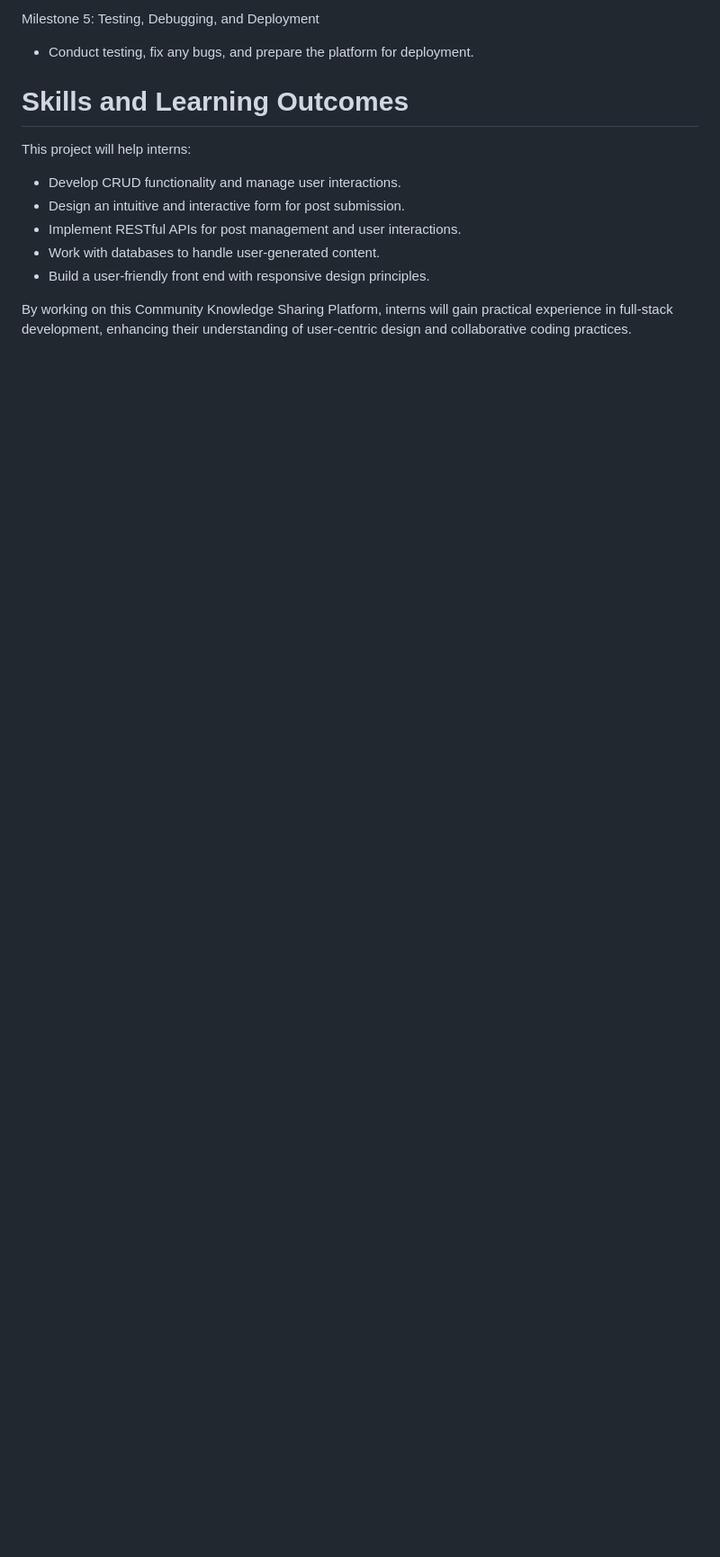
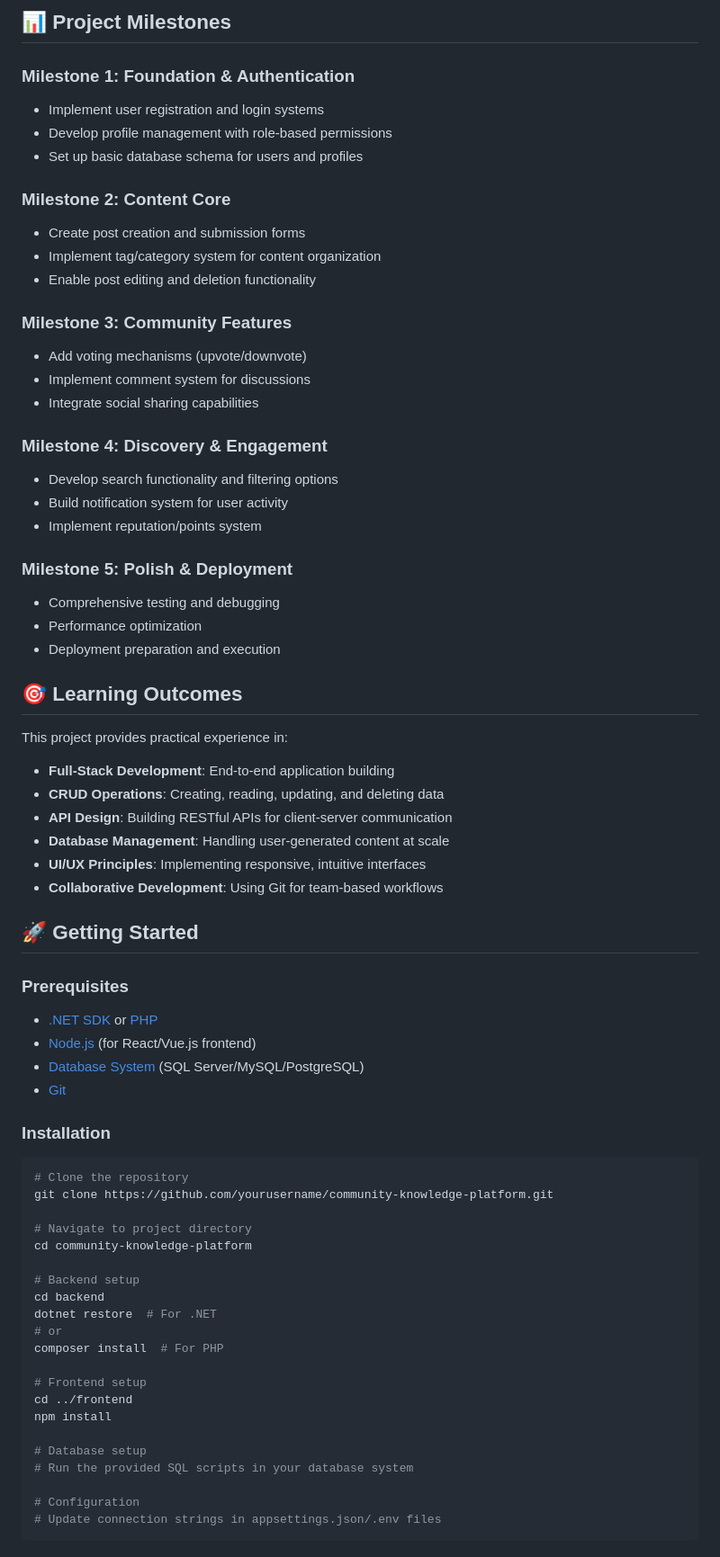
Before and after one commit to RabihMoustapha/IDS.PHP_2024_2025, a Markdown page: README.md, the part around one of its changes. Shown at 90% size. Drawn GitHub-style; blank space fills up the shorter version.

````diff
--- a/README.md
+++ b/README.md
@@ -58,14 +64,72 @@ Milestone 4: Search, Filter, and Notification System
 
-Milestone 5: Testing, Debugging, and Deployment
-- Conduct testing, fix any bugs, and prepare the platform for deployment.
+## 📊 Project Milestones
 
-# Skills and Learning Outcomes
-This project will help interns:
-- Develop CRUD functionality and manage user interactions.
-- Design an intuitive and interactive form for post submission.
-- Implement RESTful APIs for post management and user interactions.
-- Work with databases to handle user-generated content.
-- Build a user-friendly front end with responsive design principles.
+### Milestone 1: Foundation & Authentication
+- Implement user registration and login systems
+- Develop profile management with role-based permissions
+- Set up basic database schema for users and profiles
 
-By working on this Community Knowledge Sharing Platform, interns will gain practical experience in full-stack
-development, enhancing their understanding of user-centric design and collaborative coding practices.
+### Milestone 2: Content Core
+- Create post creation and submission forms
+- Implement tag/category system for content organization
+- Enable post editing and deletion functionality
+
+### Milestone 3: Community Features
+- Add voting mechanisms (upvote/downvote)
+- Implement comment system for discussions
+- Integrate social sharing capabilities
+
+### Milestone 4: Discovery & Engagement
+- Develop search functionality and filtering options
+- Build notification system for user activity
+- Implement reputation/points system
+
+### Milestone 5: Polish & Deployment
+- Comprehensive testing and debugging
+- Performance optimization
+- Deployment preparation and execution
+
+## 🎯 Learning Outcomes
+
+This project provides practical experience in:
+
+- **Full-Stack Development**: End-to-end application building
+- **CRUD Operations**: Creating, reading, updating, and deleting data
+- **API Design**: Building RESTful APIs for client-server communication
+- **Database Management**: Handling user-generated content at scale
+- **UI/UX Principles**: Implementing responsive, intuitive interfaces
+- **Collaborative Development**: Using Git for team-based workflows
+
+## 🚀 Getting Started
+
+### Prerequisites
+- [.NET SDK](https://dotnet.microsoft.com/download) or [PHP](https://www.php.net/downloads.php)
+- [Node.js](https://nodejs.org/) (for React/Vue.js frontend)
+- [Database System](https://www.microsoft.com/sql-server/sql-server-downloads) (SQL Server/MySQL/PostgreSQL)
+- [Git](https://git-scm.com/downloads)
+
+### Installation
+```bash
+# Clone the repository
+git clone https://github.com/yourusername/community-knowledge-platform.git
+
+# Navigate to project directory
+cd community-knowledge-platform
+
+# Backend setup
+cd backend
+dotnet restore  # For .NET
+# or
+composer install  # For PHP
+
+# Frontend setup
+cd ../frontend
+npm install
+
+# Database setup
+# Run the provided SQL scripts in your database system
+
+# Configuration
+# Update connection strings in appsettings.json/.env files
+```
+
````
Also changed, not shown: other parts of README.md (+104 -44 lines).
